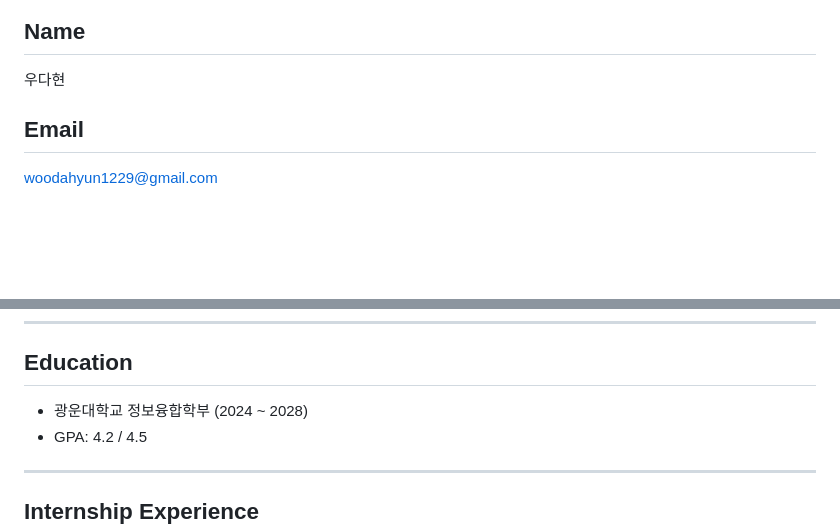
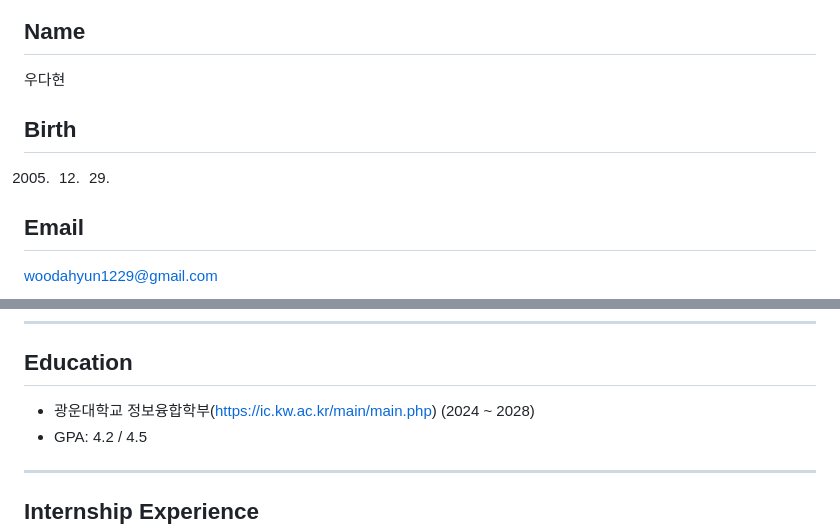
Before and after one commit to woodahyun1229-cyber/future-resume, a Markdown page: index.md, 2 parts joined by grey strips. Drawn GitHub-style; blank space fills up the shorter version.

```diff
--- a/index.md
+++ b/index.md
@@ -6,6 +6,9 @@
 
 ## Name
 우다현
+
+## Birth
+2005. 12. 29.
 
 ## Email
 woodahyun1229@gmail.com
@@ -33,7 +36,7 @@ woodahyun1229@gmail.com
 ---
 
 ## Education
-- 광운대학교 정보융합학부 (2024 ~ 2028)
+- 광운대학교 정보융합학부(https://ic.kw.ac.kr/main/main.php) (2024 ~ 2028)
 - GPA: 4.2 / 4.5
 
 ---
```
